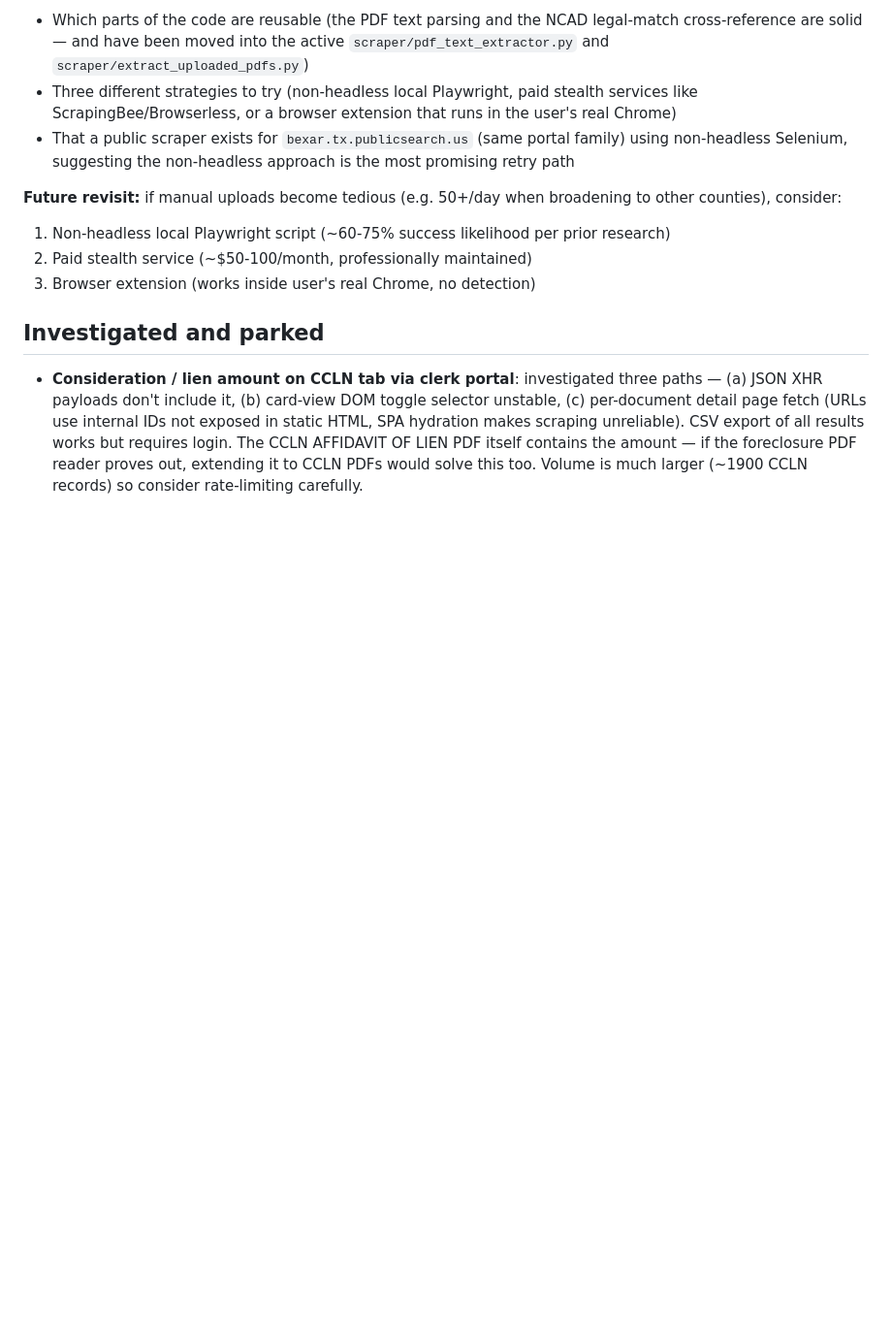
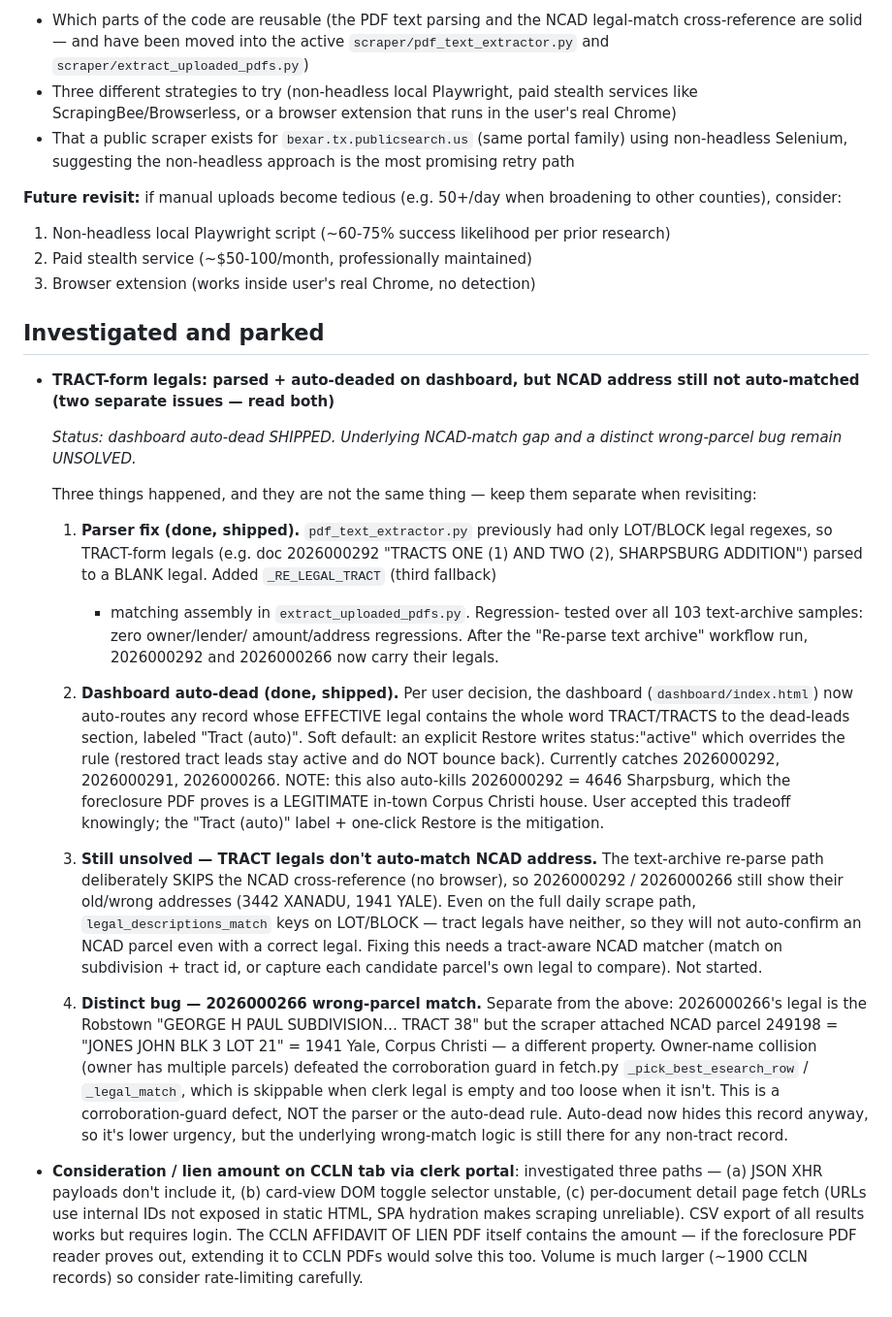
Before and after one commit to sbrios85/nueces-leads, a Markdown page: TODO.md, the part around one of its changes. Shown at 97% size. Rendered like a GitHub page; blank space fills up the shorter version.

```diff
--- a/TODO.md
+++ b/TODO.md
@@ -143,6 +144,60 @@ when broadening to other counties), consider:
 
 ## Investigated and parked
 
+- **TRACT-form legals: parsed + auto-deaded on dashboard, but NCAD
+  address still not auto-matched (two separate issues — read both)**
+
+  *Status: dashboard auto-dead SHIPPED. Underlying NCAD-match gap and a
+  distinct wrong-parcel bug remain UNSOLVED.*
+
+  Three things happened, and they are not the same thing — keep them
+  separate when revisiting:
+
+  1. **Parser fix (done, shipped).** `pdf_text_extractor.py` previously
+     had only LOT/BLOCK legal regexes, so TRACT-form legals (e.g. doc
+     2026000292 "TRACTS ONE (1) AND TWO (2), SHARPSBURG ADDITION")
+     parsed to a BLANK legal. Added `_RE_LEGAL_TRACT` (third fallback)
+     + matching assembly in `extract_uploaded_pdfs.py`. Regression-
+     tested over all 103 text-archive samples: zero owner/lender/
+     amount/address regressions. After the "Re-parse text archive"
+     workflow run, 2026000292 and 2026000266 now carry their legals.
+
+  2. **Dashboard auto-dead (done, shipped).** Per user decision, the
+     dashboard (`dashboard/index.html`) now auto-routes any record
+     whose EFFECTIVE legal contains the whole word TRACT/TRACTS to the
+     dead-leads section, labeled "Tract (auto)". Soft default: an
+     explicit Restore writes status:"active" which overrides the rule
+     (restored tract leads stay active and do NOT bounce back).
+     Currently catches 2026000292, 2026000291, 2026000266. NOTE: this
+     also auto-kills 2026000292 = 4646 Sharpsburg, which the
+     foreclosure PDF proves is a LEGITIMATE in-town Corpus Christi
+     house. User accepted this tradeoff knowingly; the "Tract (auto)"
+     label + one-click Restore is the mitigation.
+
+  3. **Still unsolved — TRACT legals don't auto-match NCAD address.**
+     The text-archive re-parse path deliberately SKIPS the NCAD
+     cross-reference (no browser), so 2026000292 / 2026000266 still
+     show their old/wrong addresses (3442 XANADU, 1941 YALE). Even on
+     the full daily scrape path, `legal_descriptions_match` keys on
+     LOT/BLOCK — tract legals have neither, so they will not
+     auto-confirm an NCAD parcel even with a correct legal. Fixing
+     this needs a tract-aware NCAD matcher (match on subdivision +
+     tract id, or capture each candidate parcel's own legal to
+     compare). Not started.
+
+  4. **Distinct bug — 2026000266 wrong-parcel match.** Separate from
+     the above: 2026000266's legal is the Robstown "GEORGE H PAUL
+     SUBDIVISION… TRACT 38" but the scraper attached NCAD parcel
+     249198 = "JONES JOHN BLK 3 LOT 21" = 1941 Yale, Corpus Christi —
+     a different property. Owner-name collision (owner has multiple
+     parcels) defeated the corroboration guard in fetch.py
+     `_pick_best_esearch_row` / `_legal_match`, which is skippable
+     when clerk legal is empty and too loose when it isn't. This is a
+     corroboration-guard defect, NOT the parser or the auto-dead rule.
+     Auto-dead now hides this record anyway, so it's lower urgency,
+     but the underlying wrong-match logic is still there for any
+     non-tract record.
+
 - **Consideration / lien amount on CCLN tab via clerk portal**:
   investigated three paths — (a) JSON XHR payloads don't include it,
   (b) card-view DOM toggle selector unstable, (c) per-document detail
```
Also changed, not shown: other parts of TODO.md (+1 -0 lines).
